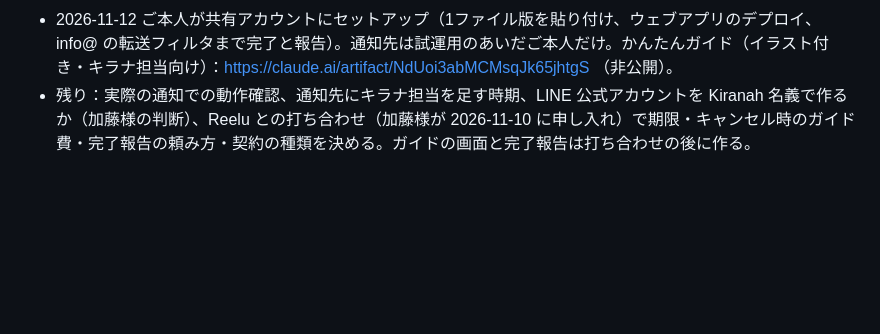
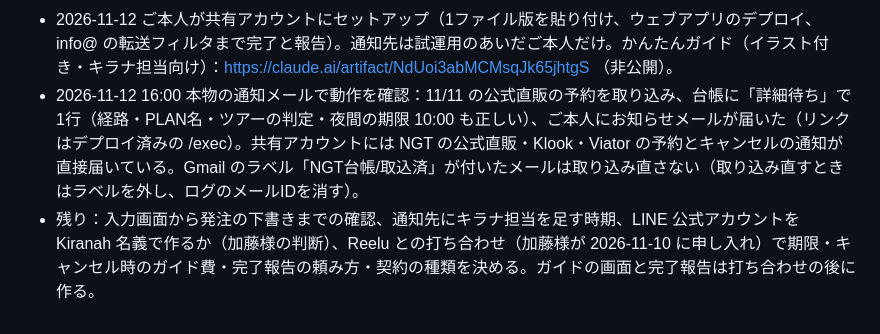
Before and after one commit to ryoma-pixel/NGT, a Markdown page: CLAUDE.md, the part around the change. Rendered like a GitHub page; blank space fills up the shorter version.

Commit message:
Record the first live import of the NGT booking board
Co-Authored-By: Claude Opus 5.5 <noreply@anthropic.com>
Claude-Session: https://claude.ai/code/session_01AGMamQaUZVHSMeSkTp97ox

```diff
--- a/CLAUDE.md
+++ b/CLAUDE.md
@@ -339,4 +339,5 @@
   - 新CMS（supplier.linktivity.io）は商品・在庫の管理で、予約の詳細は別の管理画面にある。新CMS のパスワードが平文のメールで共有されている（変更を勧めた）。
   - 通知の宛先に、綴り違いと思われるものと、個人のアドレスと思われるものがある → ご本人に確認を依頼（アドレスはここに書かない）。
 - 2026-11-12 ご本人が共有アカウントにセットアップ（1ファイル版を貼り付け、ウェブアプリのデプロイ、info@ の転送フィルタまで完了と報告）。通知先は試運用のあいだご本人だけ。かんたんガイド（イラスト付き・キラナ担当向け）：https://claude.ai/artifact/NdUoi3abMCMsqJk65jhtgS （非公開）。
-- 残り：実際の通知での動作確認、通知先にキラナ担当を足す時期、LINE 公式アカウントを Kiranah 名義で作るか（加藤様の判断）、Reelu との打ち合わせ（加藤様が 2026-11-10 に申し入れ）で期限・キャンセル時のガイド費・完了報告の頼み方・契約の種類を決める。ガイドの画面と完了報告は打ち合わせの後に作る。
+- 2026-11-12 16:00 本物の通知メールで動作を確認：11/11 の公式直販の予約を取り込み、台帳に「詳細待ち」で1行（経路・PLAN名・ツアーの判定・夜間の期限 10:00 も正しい）、ご本人にお知らせメールが届いた（リンクはデプロイ済みの /exec）。共有アカウントには NGT の公式直販・Klook・Viator の予約とキャンセルの通知が直接届いている。Gmail のラベル「NGT台帳/取込済」が付いたメールは取り込み直さない（取り込み直すときはラベルを外し、ログのメールIDを消す）。
+- 残り：入力画面から発注の下書きまでの確認、通知先にキラナ担当を足す時期、LINE 公式アカウントを Kiranah 名義で作るか（加藤様の判断）、Reelu との打ち合わせ（加藤様が 2026-11-10 に申し入れ）で期限・キャンセル時のガイド費・完了報告の頼み方・契約の種類を決める。ガイドの画面と完了報告は打ち合わせの後に作る。
```
